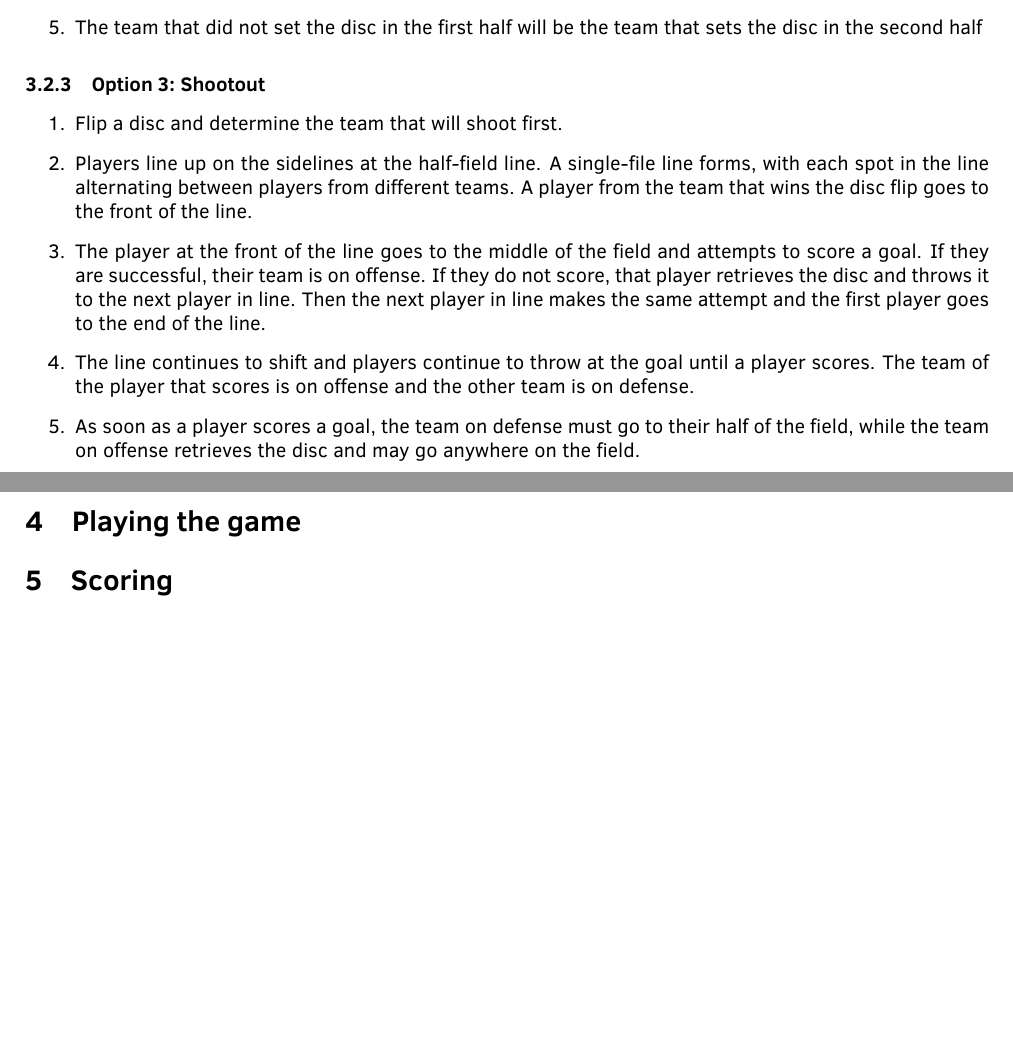
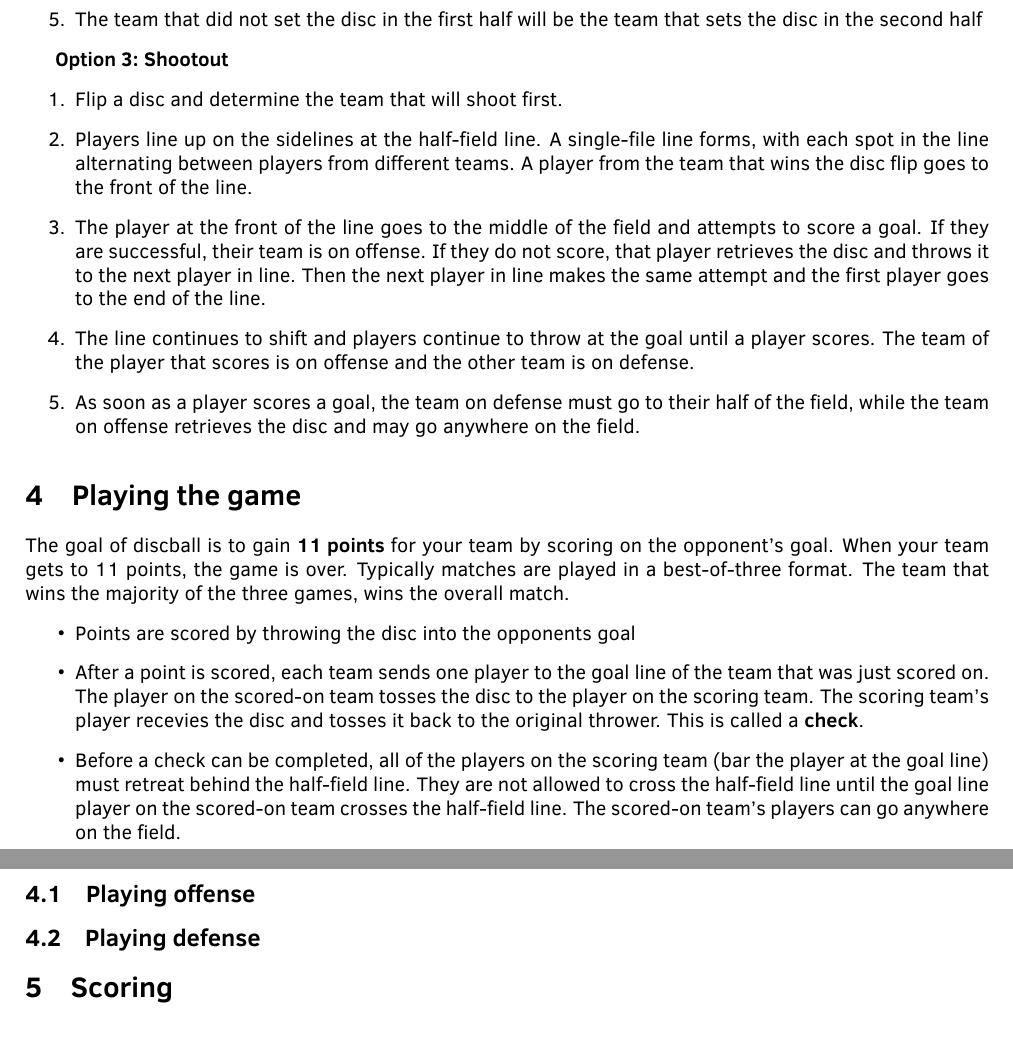
Before and after one commit to tjcoppola234/Discball, a LaTeX document (LaTeX/discball_rules.tex): two parts of pages 5 and 6 of 7, joined at a grey line, cut so that both start at the same text, the shorter picture padded with empty space. Compiled offline with pdfLaTeX.

Commit message:
updated playing the game

```diff
--- a/LaTeX/discball_rules.tex
+++ b/LaTeX/discball_rules.tex
@@ -130,7 +131,7 @@
     \item The team that did not set the disc in the first half will be the team that sets the disc in the second half
 \end{enumerate}
 
-        \subsubsection{Option 3: Shootout}
+\textbf{Option 3: Shootout}
 \begin{enumerate}
     \item Flip a disc and determine the team that will shoot first.
     \item Players line up on the sidelines at the half-field line. A single-file line forms, with each spot in the line alternating between players from different teams. A player from the team that wins the disc flip goes to the front of the line.
@@ -140,6 +141,17 @@
 \end{enumerate}
 
 \section{Playing the game}
+
+The goal of discball is to gain \textbf{11 points} for your team by scoring on the opponent's goal. When your team gets to 11 points, the game is over. Typically matches are played in a best-of-three format. The team that wins the majority of the three games, wins the overall match.
+\begin{itemize}
+    \item Points are scored by throwing the disc into the opponents goal
+    \item After a point is scored, each team sends one player to the goal line of the team that was just scored on. The player on the scored-on team tosses the disc to the player on the scoring team. The scoring team's player recevies the disc and tosses it back to the original thrower. This is called a \textbf{check}.
+    \item Before a check can be completed, all of the players on the scoring team (bar the player at the goal line) must retreat behind the half-field line. They are not allowed to cross the half-field line until the goal line player on the scored-on team crosses the half-field line. The scored-on team's players can go anywhere on the field.
+\end{itemize}
+
+\subsection{Playing offense}
+
+\subsection{Playing defense}
 
 \section{Scoring}
 
```
Also changed, not shown: LaTeX/discball_rules.pdf, LaTeX/discball_rules.tex (9 more changed lines), 6 other files. Lines whose indentation alone changed are shown as unchanged.
